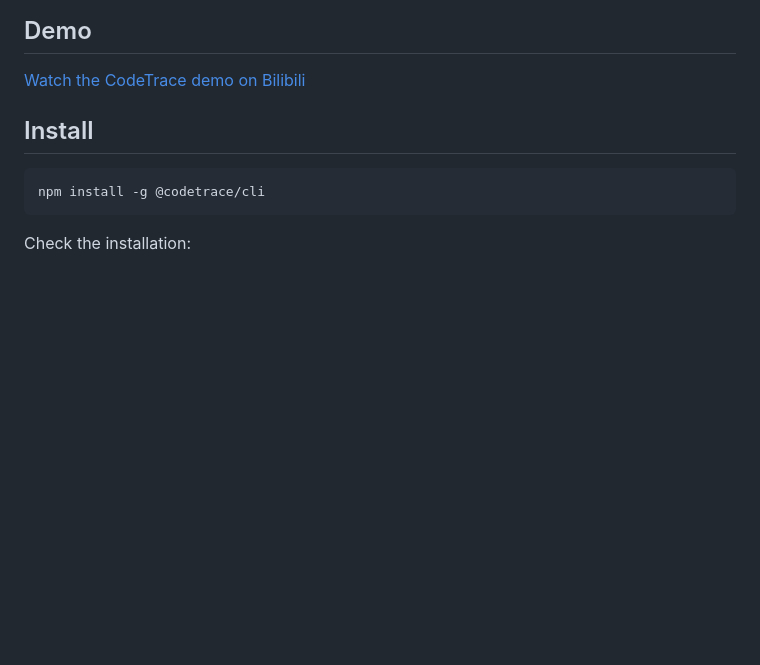
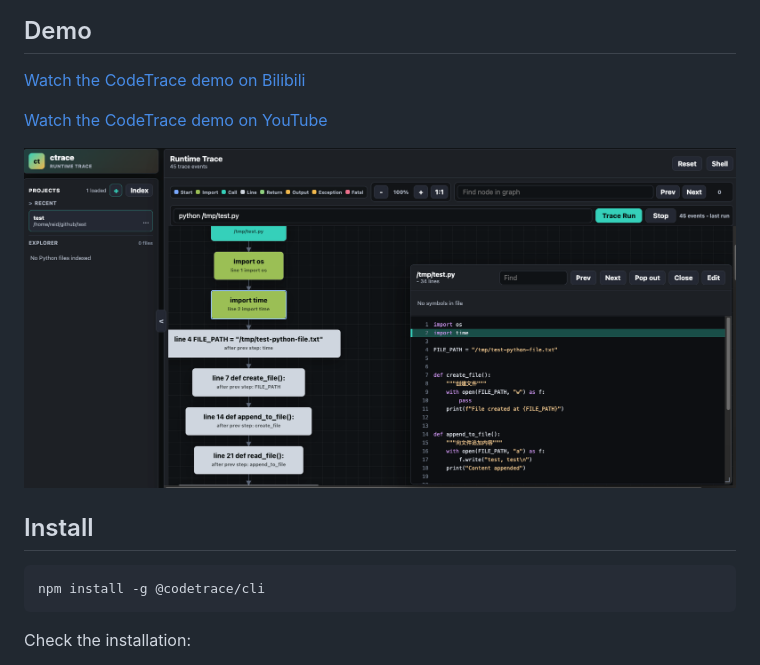
Before and after one commit to reidliu41/codetrace, a Markdown page: README.md, the part around the change. GitHub-like rendering; pictures changed too: ctrace-demo.png (added); blank space fills up the shorter version.

Commit message:
add png and demo

```diff
--- a/README.md
+++ b/README.md
@@ -7,6 +7,10 @@ The npm package is `@codetrace/cli`. The command name is `ctrace`.
 ## Demo
 
 [Watch the CodeTrace demo on Bilibili](https://www.bilibili.com/video/BV19yRiB8EoV/?vd_source=c89f5d5b919d036b4d8f0e7bf1406833)
+
+[Watch the CodeTrace demo on YouTube](https://www.youtube.com/watch?v=ca8MJnw-QWg)
+
+![CodeTrace demo](./ctrace-demo.png)
 
 ## Install
 
```
Also changed, not shown: 2 other files.
